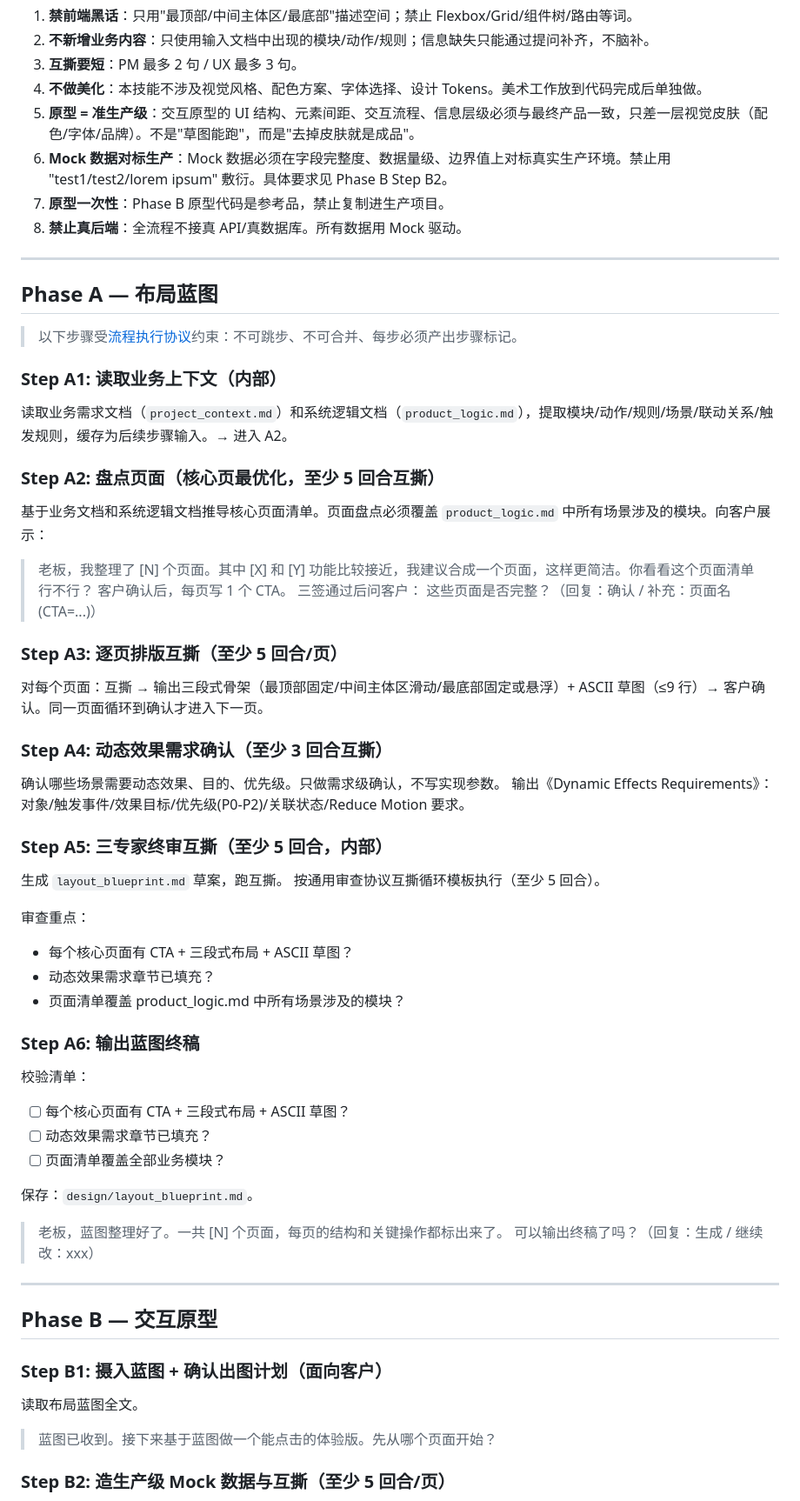
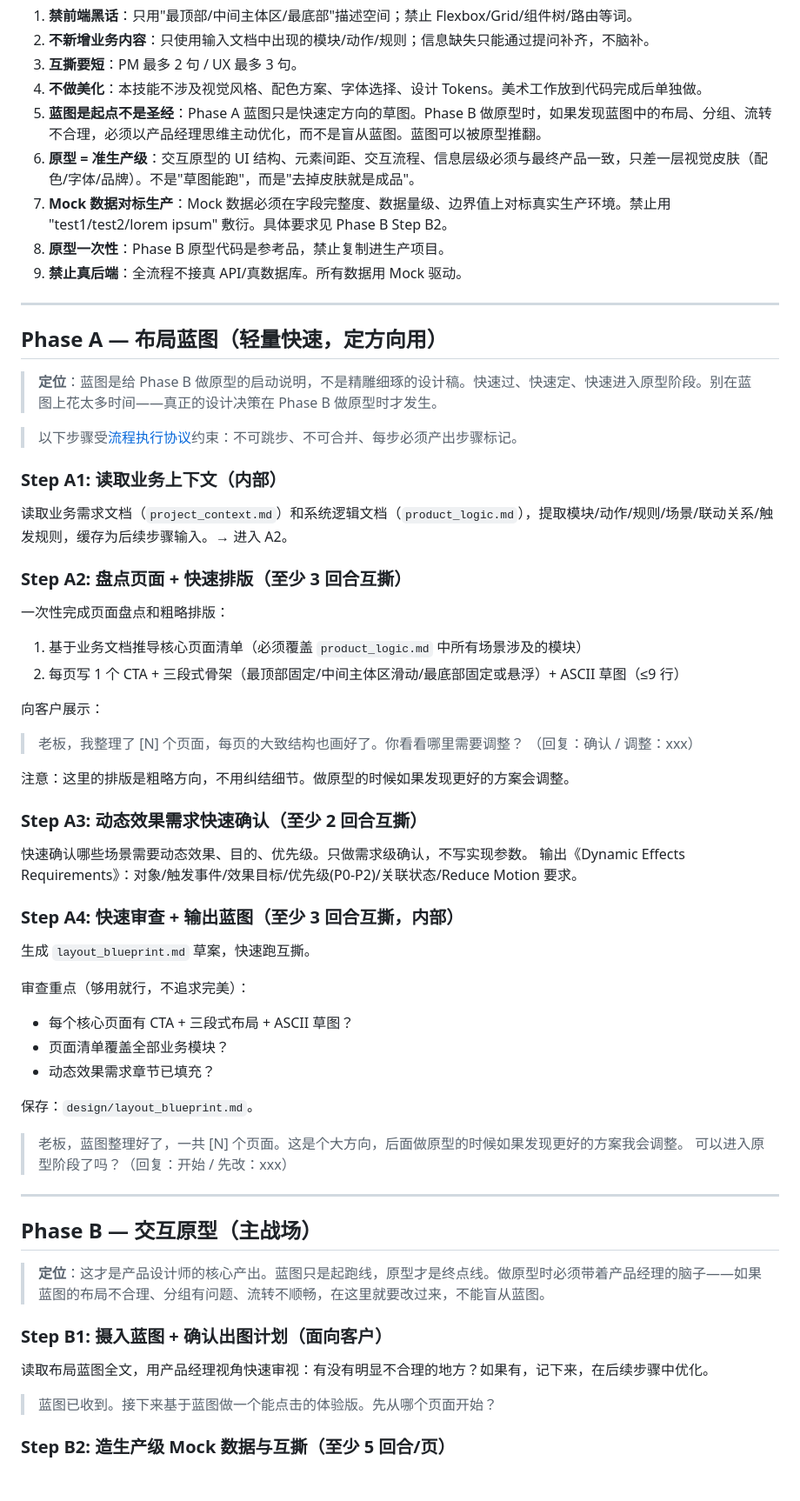
Before and after one commit to zxianzheng123-code/ai-sync, a Markdown page: 技能/产品设计师/SKILL.md, the part around one of its changes. Shown at 87% size. Rendered like a GitHub page; blank space fills up the shorter version.

Commit message:
refactor: 重新定位蓝图与原型的主次关系
- Phase A 蓝图降级为轻量快速启动说明，减少互撕轮次（5→3回合）
- A2+A3 合并为一步（盘点页面+快速排版），A5+A6 合并（快速审查+输出）
- Phase B 交互原型升级为主战场，新增产品经理思维要求
- 新增 Strict Rule「蓝图是起点不是圣经」：原型可以推翻蓝图
- B4 结构标准从「1:1还原蓝图」改为「以蓝图为起点，主动优化」
- 新增蓝图偏离记录机制：记录偏离点+理由，终稿回写蓝图保持一致

https://claude.ai/code/session_017nKrvo5yixTMaLcPGE6QVS

```diff
--- a/技能/产品设计师/SKILL.md
+++ b/技能/产品设计师/SKILL.md
@@ -65,60 +65,59 @@ description: Two-phase design skill — Phase A (layout blueprint), Phase B (int
 2. **不新增业务内容**：只使用输入文档中出现的模块/动作/规则；信息缺失只能通过提问补齐，不脑补。
 3. **互撕要短**：PM 最多 2 句 / UX 最多 3 句。
 4. **不做美化**：本技能不涉及视觉风格、配色方案、字体选择、设计 Tokens。美术工作放到代码完成后单独做。
-5. **原型 = 准生产级**：交互原型的 UI 结构、元素间距、交互流程、信息层级必须与最终产品一致，只差一层视觉皮肤（配色/字体/品牌）。不是"草图能跑"，而是"去掉皮肤就是成品"。
-6. **Mock 数据对标生产**：Mock 数据必须在字段完整度、数据量级、边界值上对标真实生产环境。禁止用 "test1/test2/lorem ipsum" 敷衍。具体要求见 Phase B Step B2。
-7. **原型一次性**：Phase B 原型代码是参考品，禁止复制进生产项目。
-8. **禁止真后端**：全流程不接真 API/真数据库。所有数据用 Mock 驱动。
+5. **蓝图是起点不是圣经**：Phase A 蓝图只是快速定方向的草图。Phase B 做原型时，如果发现蓝图中的布局、分组、流转不合理，必须以产品经理思维主动优化，而不是盲从蓝图。蓝图可以被原型推翻。
+6. **原型 = 准生产级**：交互原型的 UI 结构、元素间距、交互流程、信息层级必须与最终产品一致，只差一层视觉皮肤（配色/字体/品牌）。不是"草图能跑"，而是"去掉皮肤就是成品"。
+7. **Mock 数据对标生产**：Mock 数据必须在字段完整度、数据量级、边界值上对标真实生产环境。禁止用 "test1/test2/lorem ipsum" 敷衍。具体要求见 Phase B Step B2。
+8. **原型一次性**：Phase B 原型代码是参考品，禁止复制进生产项目。
+9. **禁止真后端**：全流程不接真 API/真数据库。所有数据用 Mock 驱动。
 
 ---
 
-## Phase A — 布局蓝图
+## Phase A — 布局蓝图（轻量快速，定方向用）
+
+> **定位**：蓝图是给 Phase B 做原型的启动说明，不是精雕细琢的设计稿。快速过、快速定、快速进入原型阶段。别在蓝图上花太多时间——真正的设计决策在 Phase B 做原型时才发生。
 
 > 以下步骤受[流程执行协议](../../协议/流程执行协议.md)约束：不可跳步、不可合并、每步必须产出步骤标记。
 
 ### Step A1: 读取业务上下文（内部）
 读取业务需求文档（`project_context.md`）和系统逻辑文档（`product_logic.md`），提取模块/动作/规则/场景/联动关系/触发规则，缓存为后续步骤输入。→ 进入 A2。
 
-### Step A2: 盘点页面（核心页最优化，至少 5 回合互撕）
-基于业务文档和系统逻辑文档推导核心页面清单。页面盘点必须覆盖 `product_logic.md` 中所有场景涉及的模块。向客户展示：
-> 老板，我整理了 [N] 个页面。其中 [X] 和 [Y] 功能比较接近，我建议合成一个页面，这样更简洁。你看看这个页面清单行不行？
-客户确认后，每页写 1 个 CTA。
-三签通过后问客户：
-> 这些页面是否完整？（回复：确认 / 补充：页面名(CTA=...)）
+### Step A2: 盘点页面 + 快速排版（至少 3 回合互撕）
+一次性完成页面盘点和粗略排版：
+1. 基于业务文档推导核心页面清单（必须覆盖 `product_logic.md` 中所有场景涉及的模块）
+2. 每页写 1 个 CTA + 三段式骨架（最顶部固定/中间主体区滑动/最底部固定或悬浮）+ ASCII 草图（≤9 行）
 
-### Step A3: 逐页排版互撕（至少 5 回合/页）
-对每个页面：互撕 → 输出三段式骨架（最顶部固定/中间主体区滑动/最底部固定或悬浮）+ ASCII 草图（≤9 行）→ 客户确认。同一页面循环到确认才进入下一页。
+向客户展示：
+> 老板，我整理了 [N] 个页面，每页的大致结构也画好了。你看看哪里需要调整？
+> （回复：确认 / 调整：xxx）
 
-### Step A4: 动态效果需求确认（至少 3 回合互撕）
-确认哪些场景需要动态效果、目的、优先级。只做需求级确认，不写实现参数。
+注意：这里的排版是粗略方向，不用纠结细节。做原型的时候如果发现更好的方案会调整。
+
+### Step A3: 动态效果需求快速确认（至少 2 回合互撕）
+快速确认哪些场景需要动态效果、目的、优先级。只做需求级确认，不写实现参数。
 输出《Dynamic Effects Requirements》：对象/触发事件/效果目标/优先级(P0-P2)/关联状态/Reduce Motion 要求。
 
-### Step A5: 三专家终审互撕（至少 5 回合，内部）
-生成 `layout_blueprint.md` 草案，跑互撕。
-按通用审查协议互撕循环模板执行（至少 5 回合）。
+### Step A4: 快速审查 + 输出蓝图（至少 3 回合互撕，内部）
+生成 `layout_blueprint.md` 草案，快速跑互撕。
 
-审查重点：
+审查重点（够用就行，不追求完美）：
 - 每个核心页面有 CTA + 三段式布局 + ASCII 草图？
+- 页面清单覆盖全部业务模块？
 - 动态效果需求章节已填充？
-- 页面清单覆盖 product_logic.md 中所有场景涉及的模块？
-
-### Step A6: 输出蓝图终稿
-校验清单：
-- [ ] 每个核心页面有 CTA + 三段式布局 + ASCII 草图？
-- [ ] 动态效果需求章节已填充？
-- [ ] 页面清单覆盖全部业务模块？
 
 保存：`design/layout_blueprint.md`。
 
-> 老板，蓝图整理好了。一共 [N] 个页面，每页的结构和关键操作都标出来了。
-> 可以输出终稿了吗？（回复：生成 / 继续改：xxx）
+> 老板，蓝图整理好了，一共 [N] 个页面。这是个大方向，后面做原型的时候如果发现更好的方案我会调整。
+> 可以进入原型阶段了吗？（回复：开始 / 先改：xxx）
 
 ---
 
-## Phase B — 交互原型
+## Phase B — 交互原型（主战场）
+
+> **定位**：这才是产品设计师的核心产出。蓝图只是起跑线，原型才是终点线。做原型时必须带着产品经理的脑子——如果蓝图的布局不合理、分组有问题、流转不顺畅，在这里就要改过来，不能盲从蓝图。
 
 ### Step B1: 摄入蓝图 + 确认出图计划（面向客户）
-读取布局蓝图全文。
+读取布局蓝图全文，用产品经理视角快速审视：有没有明显不合理的地方？如果有，记下来，在后续步骤中优化。
 > 蓝图已收到。接下来基于蓝图做一个能点击的体验版。先从哪个页面开始？
 
 ### Step B2: 造生产级 Mock 数据与互撕（至少 5 回合/页）
```
Also changed, not shown: other parts of 技能/产品设计师/SKILL.md (+12 -8 lines).
